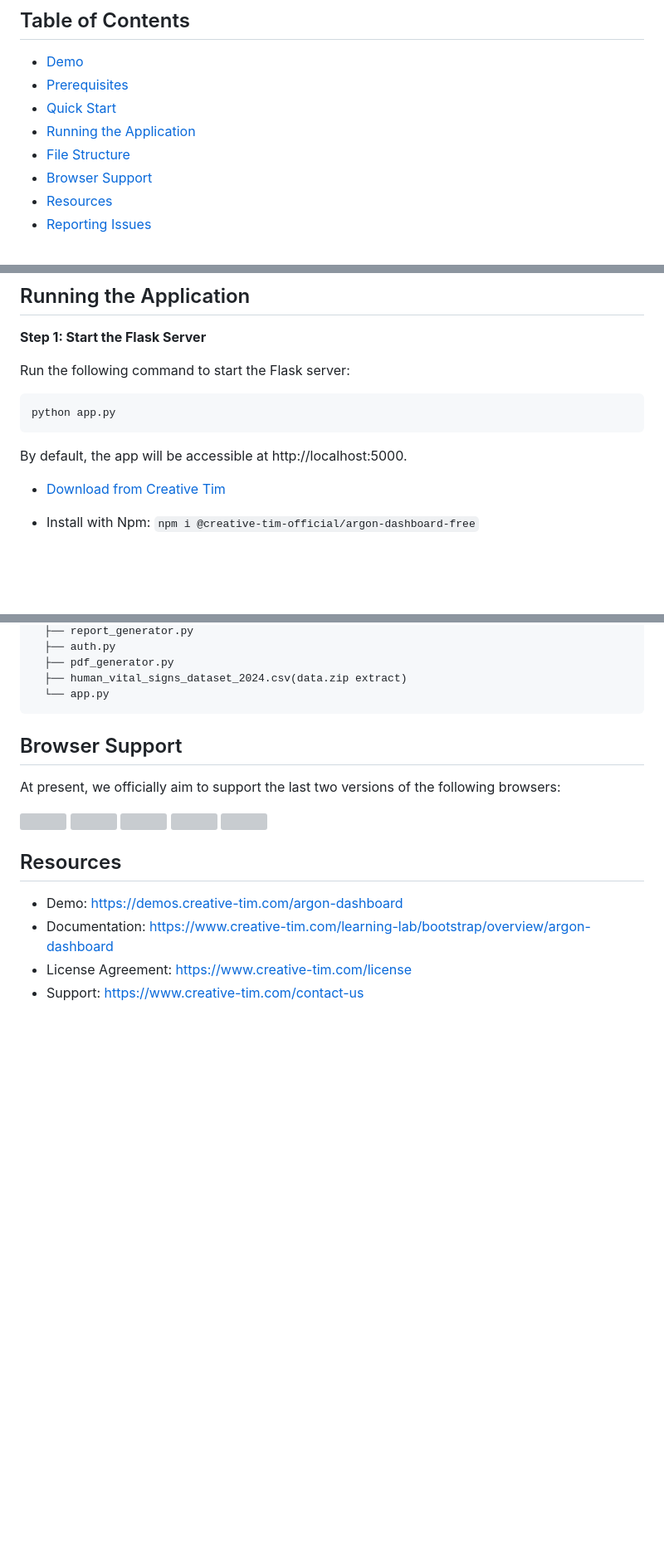
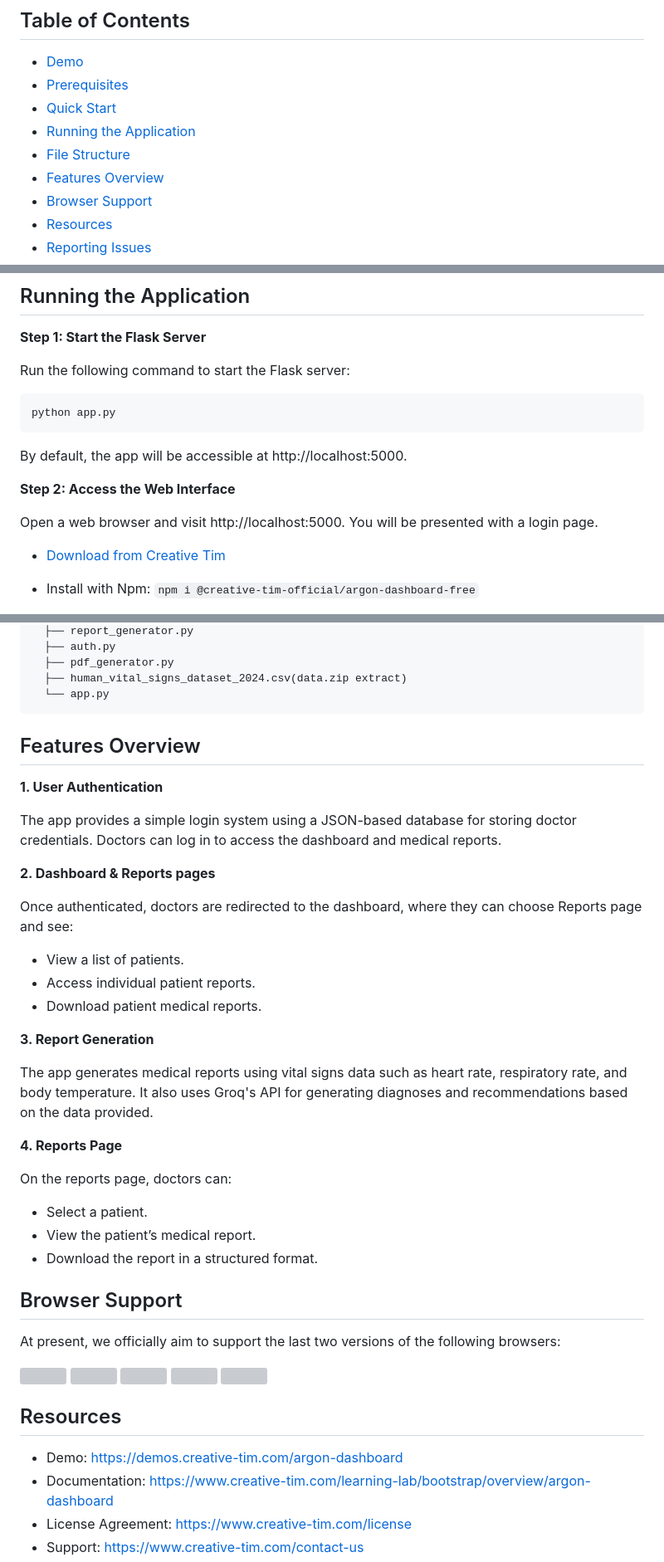
Before and after one commit to ranaitsan123/MedicaReport, a Markdown page: README.md, 3 parts joined by grey strips. Shown: that part at 83% size. Drawn GitHub-style; blank space fills up the shorter version; grey boxes are pictures that could not be loaded.

````diff
--- a/README.md
+++ b/README.md
@@ -15,6 +15,7 @@ This tutorial will guide you through the process of installing and running Medic
 - [Quick Start](#quick-start)
 - [Running the Application](#Running-the-Application)
 - [File Structure](#file-structure)
+- [Features Overview](#Features-Overview)
 - [Browser Support](#browser-support)
 - [Resources](#resources)
 - [Reporting Issues](#reporting-issues)
@@ -119,6 +120,10 @@ python app.py
 
 By default, the app will be accessible at http://localhost:5000.
 
+**Step 2: Access the Web Interface**
+
+Open a web browser and visit http://localhost:5000. You will be presented with a login page.
+
 - [Download from Creative Tim](https://www.creative-tim.com/product/argon-dashboard)
 
 - Install with Npm: `npm i @creative-tim-official/argon-dashboard-free`
@@ -161,6 +166,32 @@ MedicaReport
   ├── human_vital_signs_dataset_2024.csv(data.zip extract)
   └── app.py
 ```
+
+## Features Overview
+
+**1. User Authentication**
+
+The app provides a simple login system using a JSON-based database for storing doctor credentials. Doctors can log in to access the dashboard and medical reports.
+
+**2. Dashboard & Reports pages**
+
+Once authenticated, doctors are redirected to the dashboard, where they can choose Reports page and see:
+
+- View a list of patients.
+- Access individual patient reports.
+- Download patient medical reports.
+
+**3. Report Generation**
+
+The app generates medical reports using vital signs data such as heart rate, respiratory rate, and body temperature. It also uses Groq's API for generating diagnoses and recommendations based on the data provided.
+
+**4. Reports Page**
+
+On the reports page, doctors can:
+
+- Select a patient.
+- View the patient’s medical report.
+- Download the report in a structured format.
 
 ## Browser Support
 
````
